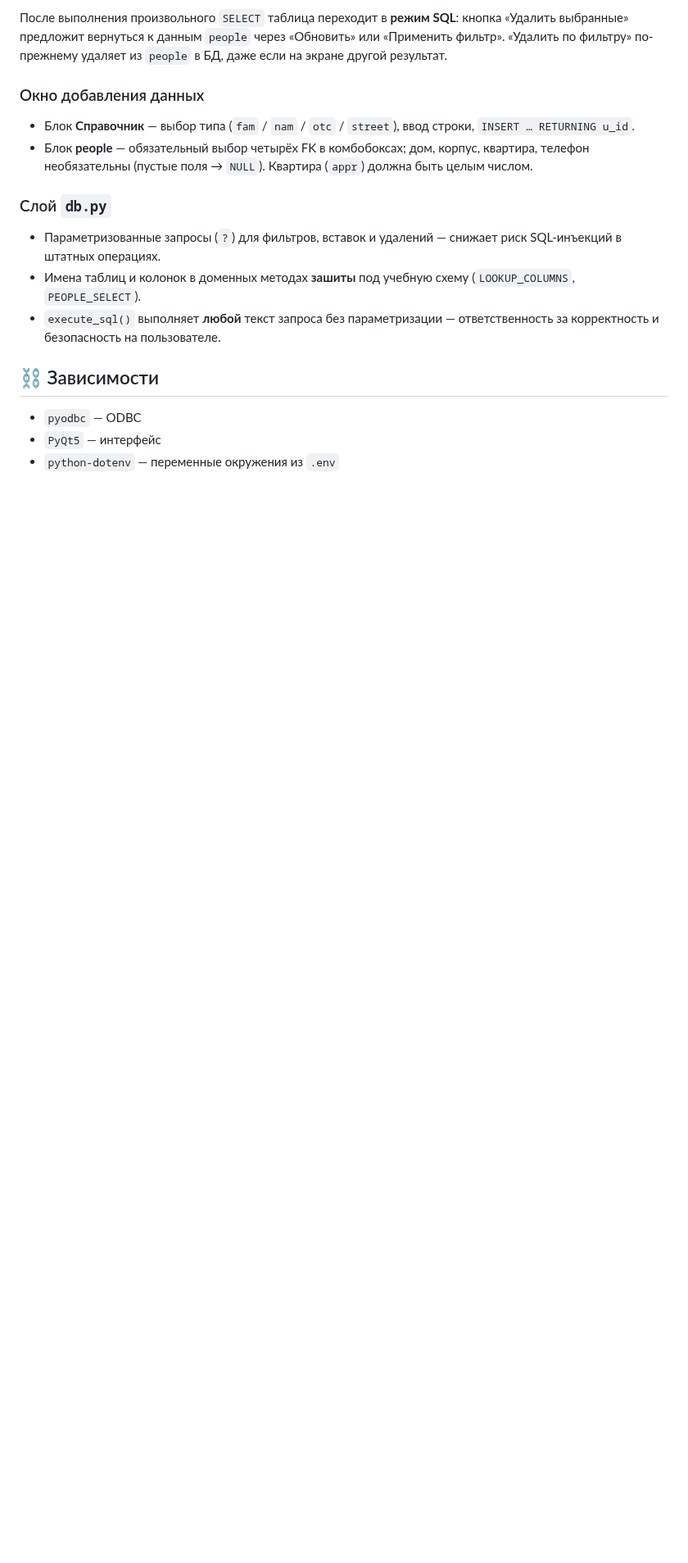
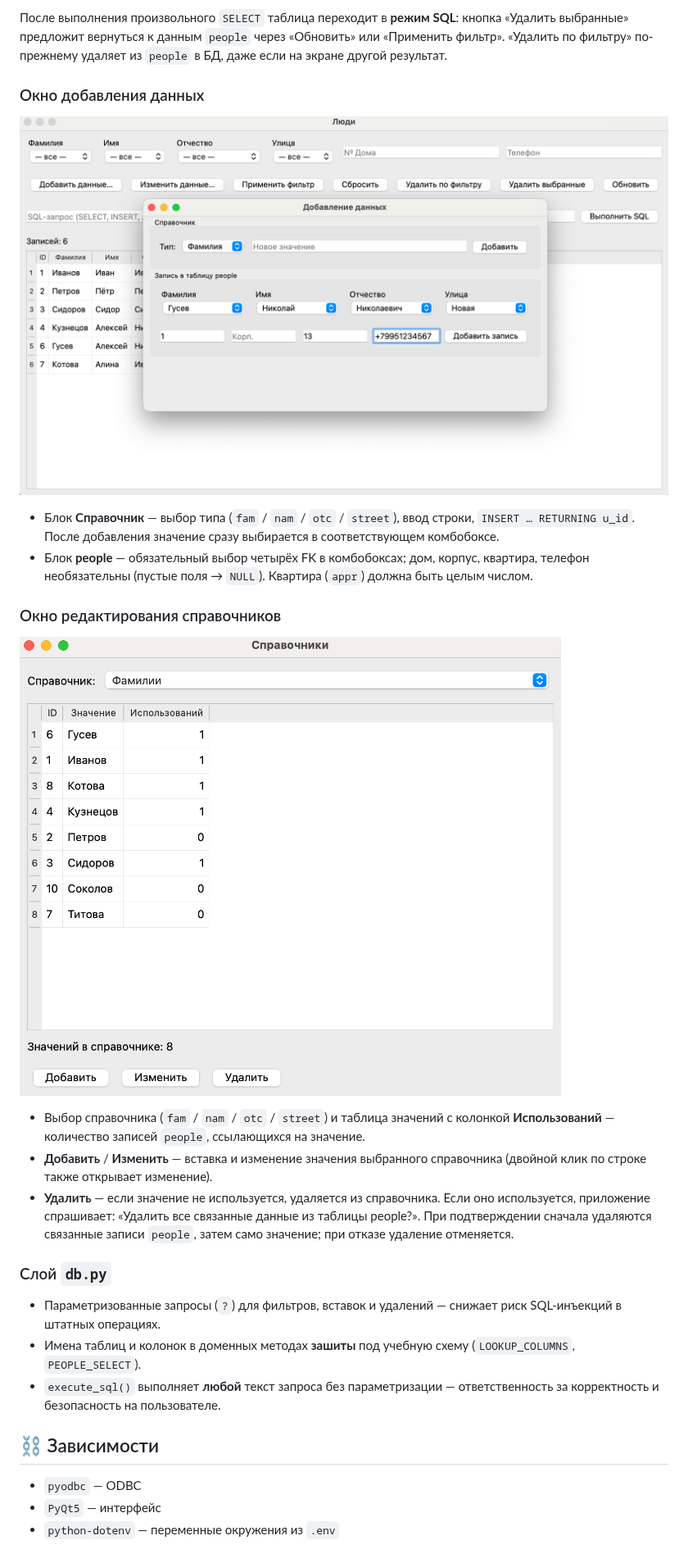
Before and after one commit to realINL/MAI_DB, a Markdown page: Practice2/README.md, the part around one of its changes. Shown at 82% size. Drawn GitHub-style; pictures changed too: Practice2/Screens/AddDataScreen.png (added), Practice2/Screens/EditDataScreen.png (added); blank space fills up the shorter version.

Commit message:
Practice 2 done

```diff
--- a/Practice2/README.md
+++ b/Practice2/README.md
@@ -82,8 +91,18 @@ python main.py
 
 ### Окно добавления данных
 
-- Блок **Справочник** — выбор типа (`fam` / `nam` / `otc` / `street`), ввод строки, `INSERT … RETURNING u_id`.
+![Add Data Screen](./Screens/AddDataScreen.png)
+
+- Блок **Справочник** — выбор типа (`fam` / `nam` / `otc` / `street`), ввод строки, `INSERT … RETURNING u_id`. После добавления значение сразу выбирается в соответствующем комбобоксе.
 - Блок **people** — обязательный выбор четырёх FK в комбобоксах; дом, корпус, квартира, телефон необязательны (пустые поля → `NULL`). Квартира (`appr`) должна быть целым числом.
+
+### Окно редактирования справочников
+
+![Edit Data Screen](./Screens/EditDataScreen.png)
+
+- Выбор справочника (`fam` / `nam` / `otc` / `street`) и таблица значений с колонкой **Использований** — количество записей `people`, ссылающихся на значение.
+- **Добавить** / **Изменить** — вставка и изменение значения выбранного справочника (двойной клик по строке также открывает изменение).
+- **Удалить** — если значение не используется, удаляется из справочника. Если оно используется, приложение спрашивает: «Удалить все связанные данные из таблицы people?». При подтверждении сначала удаляются связанные записи `people`, затем само значение; при отказе удаление отменяется.
 
 ### Слой `db.py`
 
@@ -91,7 +110,6 @@ python main.py
 - Имена таблиц и колонок в доменных методах **зашиты** под учебную схему (`LOOKUP_COLUMNS`, `PEOPLE_SELECT`).
 - `execute_sql()` выполняет **любой** текст запроса без параметризации — ответственность за корректность и безопасность на пользователе.
 
-
 ## ⛓️ Зависимости
 
 - `pyodbc` — ODBC
```
Also changed, not shown: other parts of Practice2/README.md (+21 -12 lines), L.md (+102 -0 lines), README.md (+1 -1 lines), Practice2/Screens/MainScreen.png (added).
